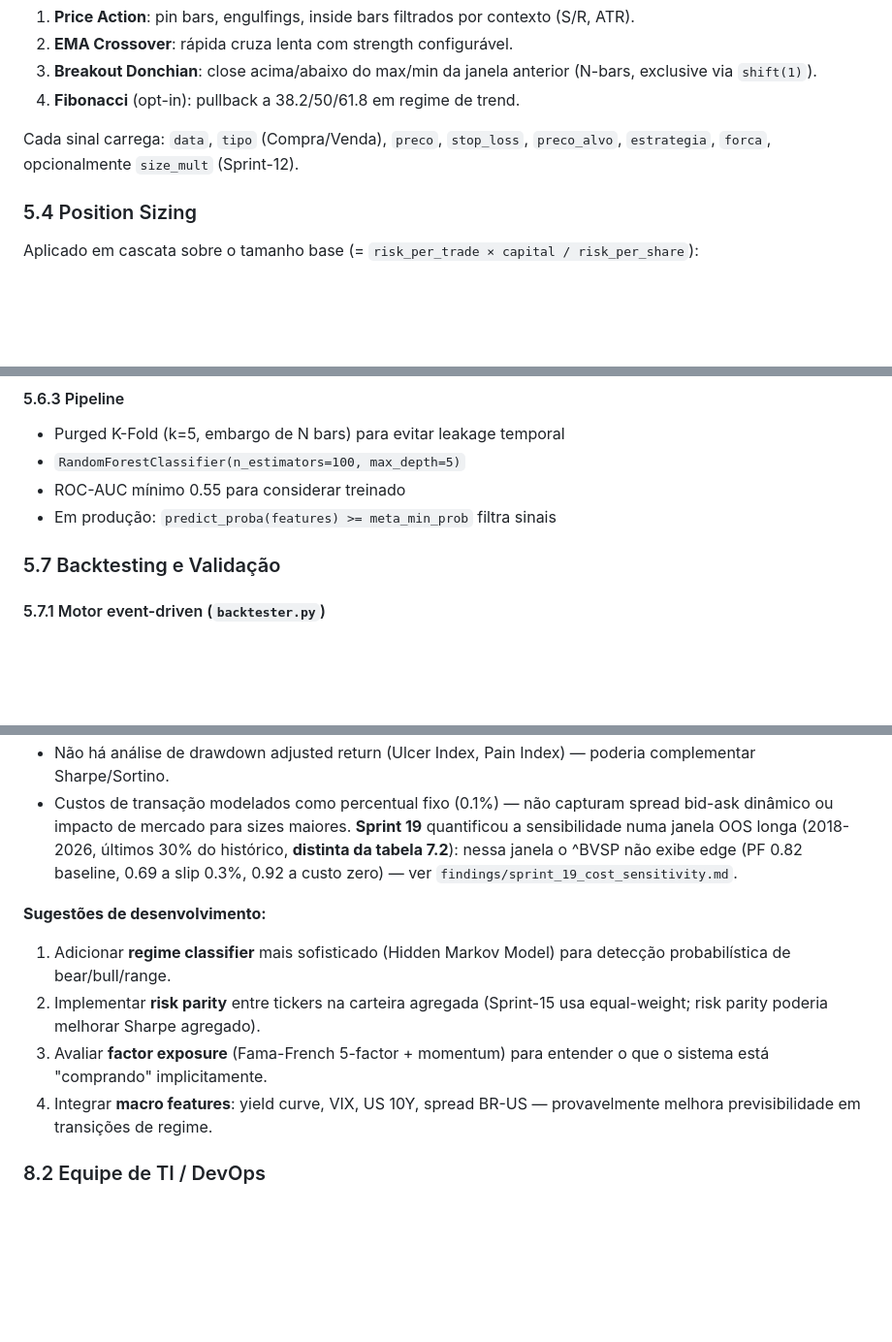
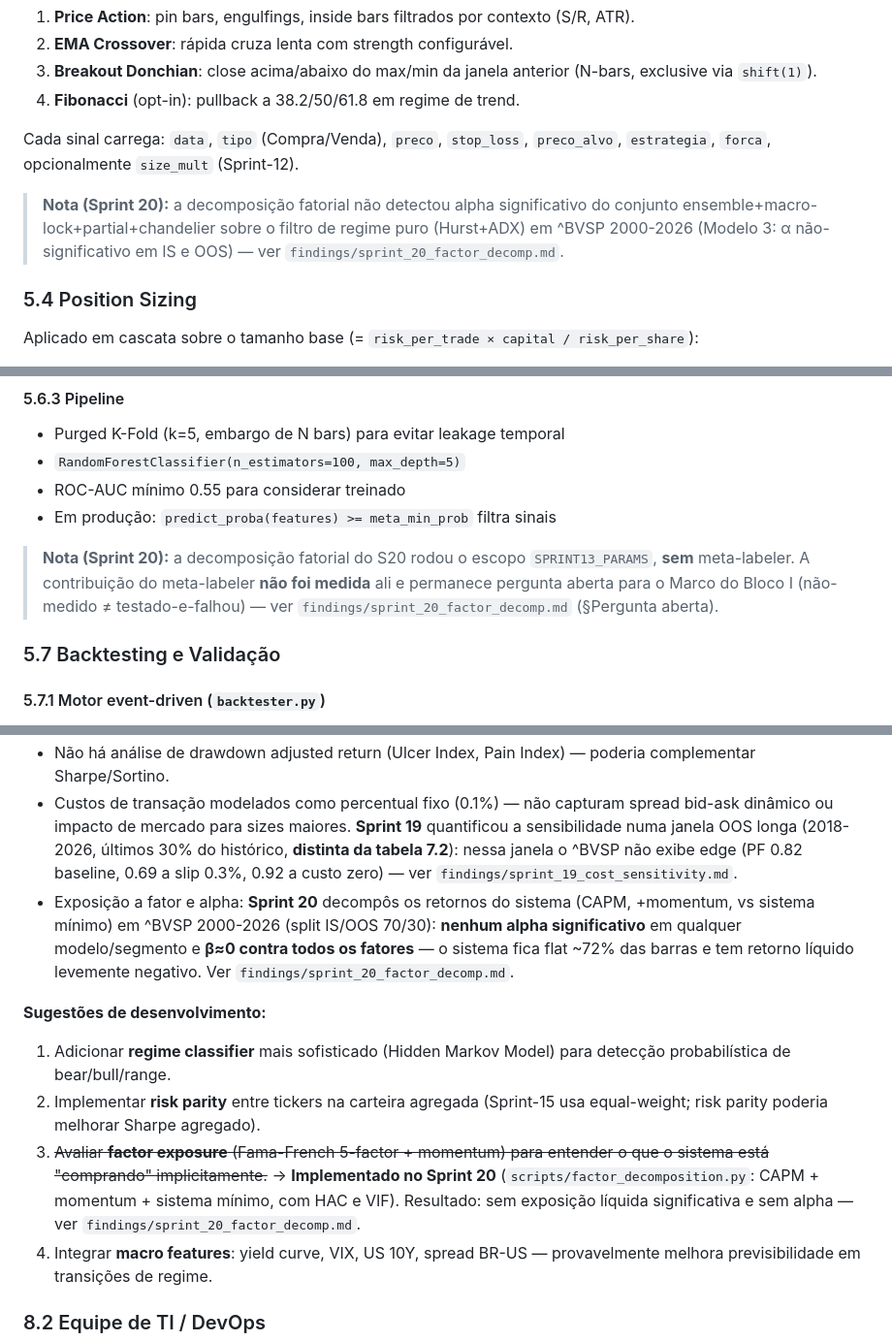
Before and after one commit to JFWOH/market_analysis, a Markdown page: RELATORIO_TECNICO.md, 3 parts joined by grey strips. Shown at 97% size. Rendered like a GitHub page; blank space fills up the shorter version.

```diff
--- a/RELATORIO_TECNICO.md
+++ b/RELATORIO_TECNICO.md
@@ -262,6 +262,8 @@ Três geradores independentes combinados via união + deduplicação:
 
 Cada sinal carrega: `data`, `tipo` (Compra/Venda), `preco`, `stop_loss`, `preco_alvo`, `estrategia`, `forca`, opcionalmente `size_mult` (Sprint-12).
 
+> **Nota (Sprint 20):** a decomposição fatorial não detectou alpha significativo do conjunto ensemble+macro-lock+partial+chandelier sobre o filtro de regime puro (Hurst+ADX) em ^BVSP 2000-2026 (Modelo 3: α não-significativo em IS e OOS) — ver `findings/sprint_20_factor_decomp.md`.
+
 ### 5.4 Position Sizing
 
 Aplicado em cascata sobre o tamanho base (= `risk_per_trade × capital / risk_per_share`):
@@ -308,6 +310,8 @@ Label = sinal da primeira barreira tocada: +1 (TP), -1 (SL), 0 (timeout).
 - `RandomForestClassifier(n_estimators=100, max_depth=5)`
 - ROC-AUC mínimo 0.55 para considerar treinado
 - Em produção: `predict_proba(features) >= meta_min_prob` filtra sinais
+
+> **Nota (Sprint 20):** a decomposição fatorial do S20 rodou o escopo `SPRINT13_PARAMS`, **sem** meta-labeler. A contribuição do meta-labeler **não foi medida** ali e permanece pergunta aberta para o Marco do Bloco I (não-medido ≠ testado-e-falhou) — ver `findings/sprint_20_factor_decomp.md` (§Pergunta aberta).
 
 ### 5.7 Backtesting e Validação
 
@@ -432,11 +436,12 @@ Esta cadeia permite auditoria histórica completa: `git log --oneline` mostra 17
 - Sample size em bears históricos é limitado (7 cenários) — embora consistentes, não constituem evidência estatisticamente conclusiva. Recomenda-se ampliar para >20 cenários incluindo bears regionais (Asia 1997, Russia 1998, Argentina 2001, China 2015).
 - Não há análise de drawdown adjusted return (Ulcer Index, Pain Index) — poderia complementar Sharpe/Sortino.
 - Custos de transação modelados como percentual fixo (0.1%) — não capturam spread bid-ask dinâmico ou impacto de mercado para sizes maiores. **Sprint 19** quantificou a sensibilidade numa janela OOS longa (2018-2026, últimos 30% do histórico, **distinta da tabela 7.2**): nessa janela o ^BVSP não exibe edge (PF 0.82 baseline, 0.69 a slip 0.3%, 0.92 a custo zero) — ver `findings/sprint_19_cost_sensitivity.md`.
+- Exposição a fator e alpha: **Sprint 20** decompôs os retornos do sistema (CAPM, +momentum, vs sistema mínimo) em ^BVSP 2000-2026 (split IS/OOS 70/30): **nenhum alpha significativo** em qualquer modelo/segmento e **β≈0 contra todos os fatores** — o sistema fica flat ~72% das barras e tem retorno líquido levemente negativo. Ver `findings/sprint_20_factor_decomp.md`.
 
 **Sugestões de desenvolvimento:**
 1. Adicionar **regime classifier** mais sofisticado (Hidden Markov Model) para detecção probabilística de bear/bull/range.
 2. Implementar **risk parity** entre tickers na carteira agregada (Sprint-15 usa equal-weight; risk parity poderia melhorar Sharpe agregado).
-3. Avaliar **factor exposure** (Fama-French 5-factor + momentum) para entender o que o sistema está "comprando" implicitamente.
+3. ~~Avaliar **factor exposure** (Fama-French 5-factor + momentum) para entender o que o sistema está "comprando" implicitamente.~~ → **Implementado no Sprint 20** (`scripts/factor_decomposition.py`: CAPM + momentum + sistema mínimo, com HAC e VIF). Resultado: sem exposição líquida significativa e sem alpha — ver `findings/sprint_20_factor_decomp.md`.
 4. Integrar **macro features**: yield curve, VIX, US 10Y, spread BR-US — provavelmente melhora previsibilidade em transições de regime.
 
 ### 8.2 Equipe de TI / DevOps
```
Also changed, not shown: findings/sprint_20_factor_decomp.md (added, +243 -0 lines).
